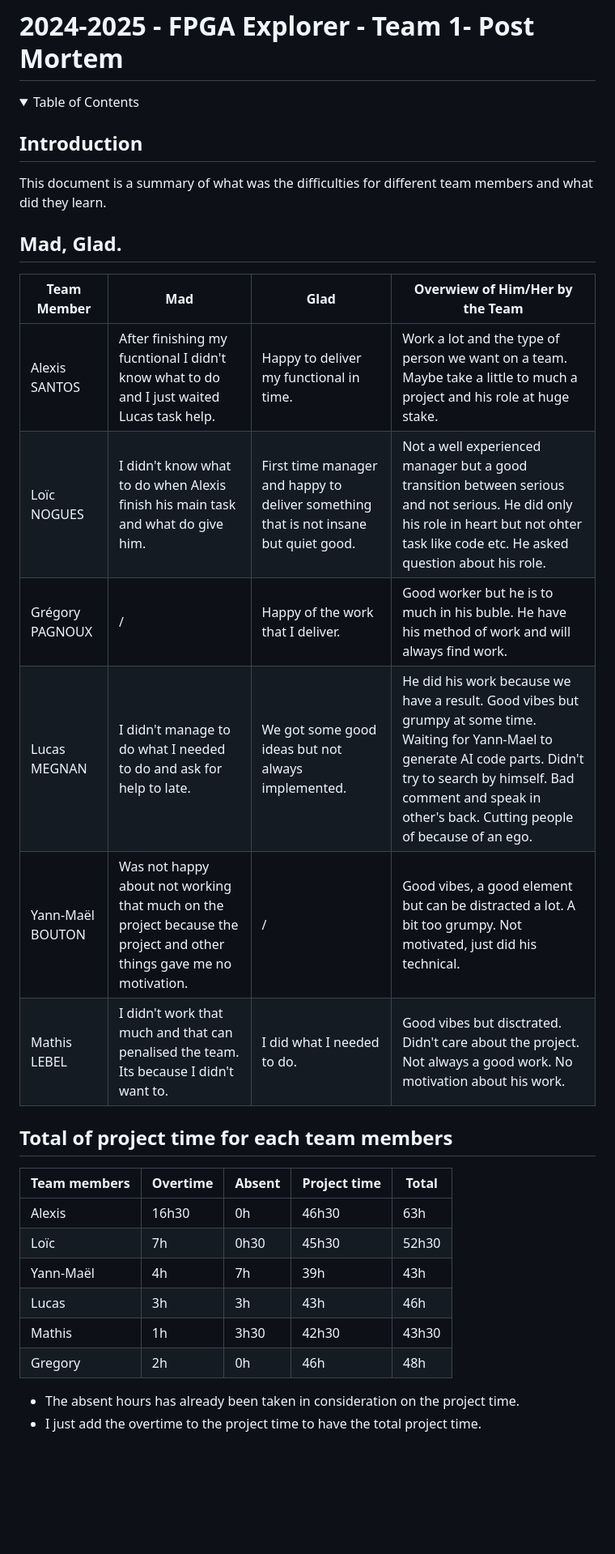
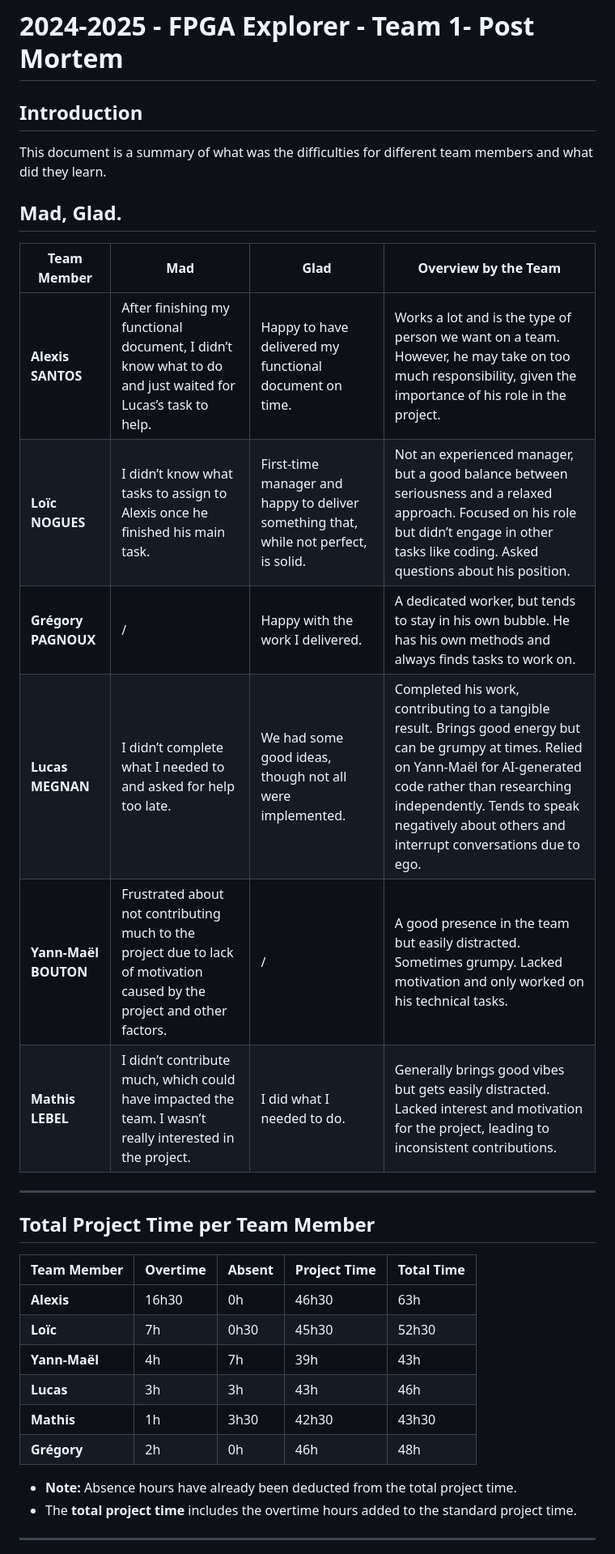
Before and after one commit to algosup/2024-2025-project-4-web-fpga-team-1, a Markdown page: management/post Mortem.md, the part around the change printed below. Shown: that part at 81% size. Drawn GitHub-style; folded sections open; blank space fills up the shorter version.

Commit message:
Corrected pot mortem

```diff
--- a/management/post Mortem.md
+++ b/management/post Mortem.md
@@ -1,10 +1,5 @@
 # 2024-2025 - FPGA Explorer - Team 1- Post Mortem
 
-<details>
-<summary>Table of Contents</summary>
-
-
-</details>
 
 ## Introduction
 
@@ -12,28 +7,30 @@ This document is a summary of what was the difficulties for different team membe
 
 ## Mad, Glad.
 
-| Team Member      | Mad                                                                                                                  |Glad                                                                                 | Overwiew of Him/Her by the Team                                                                                                                                                                                                             |
-| ---------------- | -------------------------------------------------------------------------------------------------------------------- | --- | ------------------------------------------------------------------------------------------------------------------------------------------------------------------------------------------------------------------------------------------------------------------------------------------------------------ |
-| Alexis SANTOS    | After finishing my fucntional I didn't know what to do and I just waited Lucas task help.                            |      Happy to deliver my functional in time.                                              | Work a lot and the type of person we want on a team. Maybe take a little to much a project and his role at huge stake.                                                                                                                      |
-| Loïc NOGUES      | I didn't know what to do when Alexis finish his main task and what do give him.                                      |      First time manager and happy to deliver something that is not insane but quiet good. | Not a well experienced manager but a good transition between serious and not serious. He did only his role in heart  but not ohter task like code etc. He asked question about his role.                                                    |
-| Grégory PAGNOUX  | /                                                                                                                        | Happy of the work that I deliver.                                                    | Good worker but he is to much in his buble. He have his method of work and will always find work.                                                                                                                                           |
-| Lucas MEGNAN     | I didn't manage to do what I needed to do and ask for help to late.                                                  |      We got some good ideas but not always implemented.                                   | He did his work because we have a result. Good vibes but grumpy at some time. Waiting for Yann-Mael to generate AI code parts. Didn't try to search by himself. Bad comment and speak in other's back. Cutting people of because of an ego. |
-| Yann-Maël BOUTON | Was not happy about not working that much on the project because the project and other things gave me no motivation. |      /                                                                                    | Good vibes, a good element but can be distracted a lot. A bit too grumpy. Not motivated, just did his technical.                                                                                                                            |
-| Mathis LEBEL     | I didn't work that much and that can penalised the team. Its because I didn't want to.                                  | I did what I needed to do.                                                           | Good vibes but disctrated. Didn't care about the project. Not always a good work. No motivation about his work.                                                                                                                             |
+| **Team Member**      | **Mad**                                                                                                           | **Glad**                                                                            | **Overview by the Team**                                                                                                                                                                           |
+|----------------------|-------------------------------------------------------------------------------------------------------------------|--------------------------------------------------------------------------------------|-----------------------------------------------------------------------------------------------------------------------------------------------------------------------------------------------------|
+| **Alexis SANTOS**    | After finishing my functional document, I didn’t know what to do and just waited for Lucas’s task to help.        | Happy to have delivered my functional document on time.                              | Works a lot and is the type of person we want on a team. However, he may take on too much responsibility, given the importance of his role in the project.                                      |
+| **Loïc NOGUES**      | I didn’t know what tasks to assign to Alexis once he finished his main task.                                      | First-time manager and happy to deliver something that, while not perfect, is solid. | Not an experienced manager, but a good balance between seriousness and a relaxed approach. Focused on his role but didn’t engage in other tasks like coding. Asked questions about his position.   |
+| **Grégory PAGNOUX**  | /                                                                                                                 | Happy with the work I delivered.                                                     | A dedicated worker, but tends to stay in his own bubble. He has his own methods and always finds tasks to work on.                                                                                   |
+| **Lucas MEGNAN**     | I didn’t complete what I needed to and asked for help too late.                                                  | We had some good ideas, though not all were implemented.                             | Completed his work, contributing to a tangible result. Brings good energy but can be grumpy at times. Relied on Yann-Maël for AI-generated code rather than researching independently. Tends to speak negatively about others and interrupt conversations due to ego.  |
+| **Yann-Maël BOUTON** | Frustrated about not contributing much to the project due to lack of motivation caused by the project and other factors. | /                                                                                    | A good presence in the team but easily distracted. Sometimes grumpy. Lacked motivation and only worked on his technical tasks.                                                                      |
+| **Mathis LEBEL**     | I didn’t contribute much, which could have impacted the team. I wasn’t really interested in the project.          | I did what I needed to do.                                                           | Generally brings good vibes but gets easily distracted. Lacked interest and motivation for the project, leading to inconsistent contributions.                                                       |
 
+---
 
-## Total of project time for each team members
-|Team members| Overtime | Absent | Project time | Total |
-| ------- | ------ |-----|------|-----|
-|Alexis|16h30|0h|46h30|63h|
-|Loïc|7h|0h30|45h30|52h30|
-|Yann-Maël|4h|7h|39h|43h|
-|Lucas|3h|3h|43h|46h|
-|Mathis|1h|3h30|42h30|43h30|
-|Gregory|2h|0h|46h|48h|
+## **Total Project Time per Team Member**
 
-- The absent hours has already been taken in consideration on the project time.
-- I just add the overtime to the project time to have the total project time.
+| **Team Member** | **Overtime** | **Absent** | **Project Time** | **Total Time** |
+|----------------|------------|---------|--------------|------------|
+| **Alexis**     | 16h30      | 0h      | 46h30        | 63h        |
+| **Loïc**       | 7h         | 0h30    | 45h30        | 52h30      |
+| **Yann-Maël**  | 4h         | 7h      | 39h          | 43h        |
+| **Lucas**      | 3h         | 3h      | 43h          | 46h        |
+| **Mathis**     | 1h         | 3h30    | 42h30        | 43h30      |
+| **Grégory**    | 2h         | 0h      | 46h          | 48h        |
 
+- **Note:** Absence hours have already been deducted from the total project time.
+- The **total project time** includes the overtime hours added to the standard project time.
 
+---
 
```
Also changed, not shown: other parts of management/post Mortem.md (+8 -8 lines).
